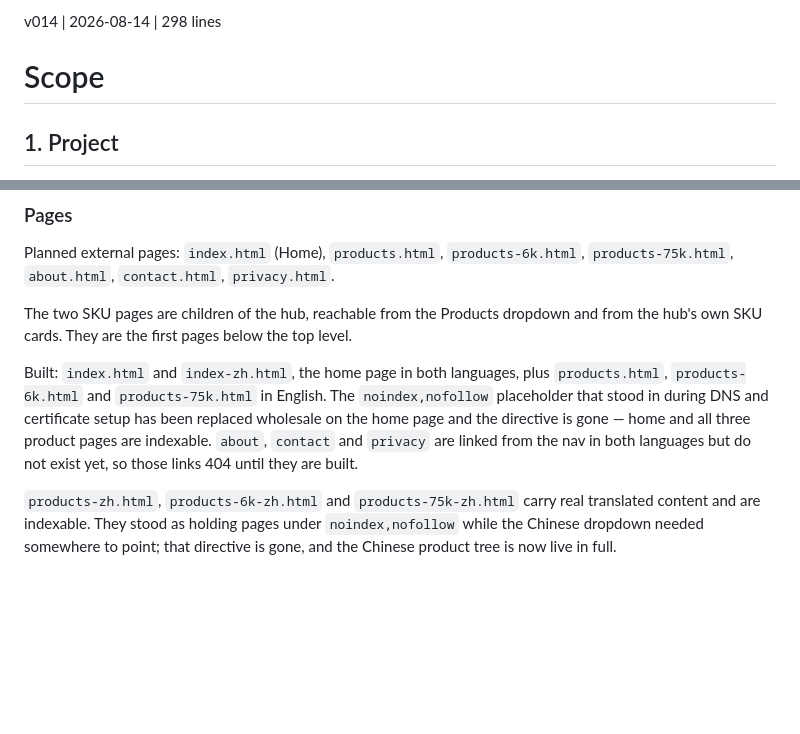
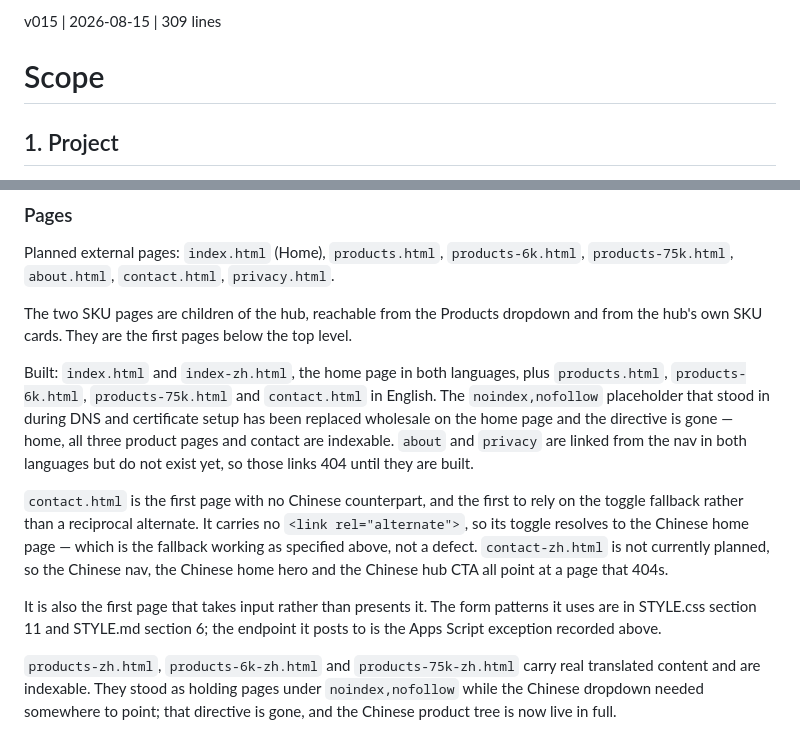
Before and after one commit to sw805206/micronturbo, a Markdown page: SCOPE.md, 2 parts joined by grey strips. Drawn GitHub-style; blank space fills up the shorter version.

Commit message:
docs: record contact.html as built
PR26 merged, so the page list was claiming a page exists only in the planned
set when it is live.

Notes two firsts it introduces: it is the first page with no Chinese
counterpart, so it is the first to rely on the toggle fallback rather than a
reciprocal alternate — worth stating explicitly, because a toggle landing on
the language home page looks like a bug to anyone who has not read the
fallback rule. And it is the first page that takes input rather than presents
it.

Co-Authored-By: Claude Opus 5 <noreply@anthropic.com>

```diff
--- a/SCOPE.md
+++ b/SCOPE.md
@@ -1,4 +1,4 @@
-v014 | 2026-08-14 | 298 lines
+v015 | 2026-08-15 | 309 lines
 # Scope
 
 ## 1. Project
@@ -199,12 +199,23 @@ The two SKU pages are children of the hub, reachable from the Products dropdown
 and from the hub's own SKU cards. They are the first pages below the top level.
 
 Built: `index.html` and `index-zh.html`, the home page in both languages, plus
-`products.html`, `products-6k.html` and `products-75k.html` in English. The
-`noindex,nofollow` placeholder that stood in during DNS and certificate setup
-has been replaced wholesale on the home page and the directive is gone — home
-and all three product pages are indexable. `about`, `contact` and `privacy` are
-linked from the nav in both languages but do not exist yet, so those links 404
-until they are built.
+`products.html`, `products-6k.html`, `products-75k.html` and `contact.html` in
+English. The `noindex,nofollow` placeholder that stood in during DNS and
+certificate setup has been replaced wholesale on the home page and the
+directive is gone — home, all three product pages and contact are indexable.
+`about` and `privacy` are linked from the nav in both languages but do not
+exist yet, so those links 404 until they are built.
+
+`contact.html` is the first page with no Chinese counterpart, and the first to
+rely on the toggle fallback rather than a reciprocal alternate. It carries no
+`<link rel="alternate">`, so its toggle resolves to the Chinese home page —
+which is the fallback working as specified above, not a defect. `contact-zh.html`
+is not currently planned, so the Chinese nav, the Chinese home hero and the
+Chinese hub CTA all point at a page that 404s.
+
+It is also the first page that takes input rather than presents it. The form
+patterns it uses are in STYLE.css section 11 and STYLE.md section 6; the
+endpoint it posts to is the Apps Script exception recorded above.
 
 `products-zh.html`, `products-6k-zh.html` and `products-75k-zh.html` carry real
 translated content and are indexable. They stood as holding pages under
```
